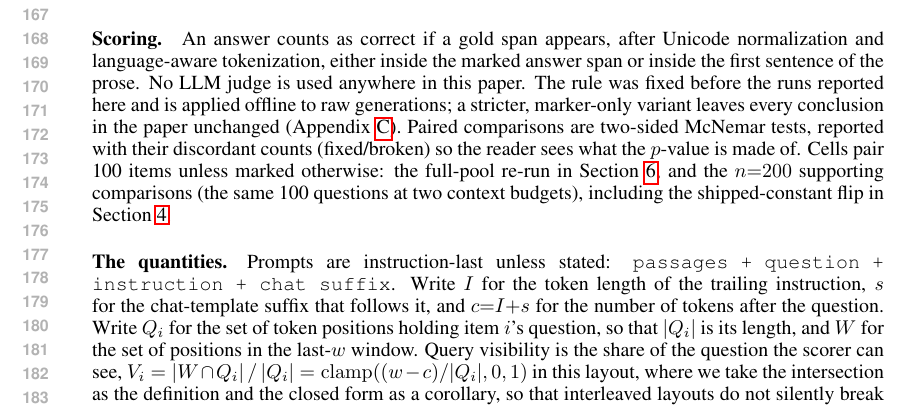
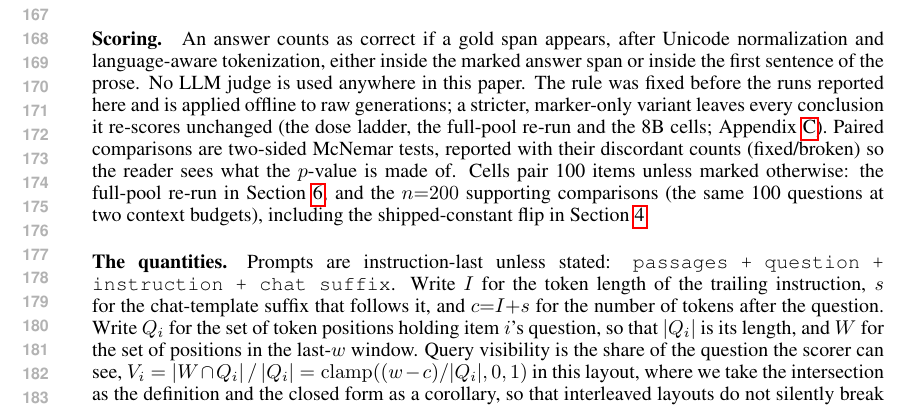
Before and after one commit to Anon2027ICLR/mlkv-iclr2027-supplementary, a LaTeX paper (paper/iclr2027/iclr2027_conference.tex): part of page 4 of 22, cut so that both start at the same text. Compiled offline with pdfLaTeX.

Commit message:
E10: app:r2's scope claim covers what it re-scored, not the whole paper
"A stricter marker-only variant leaves every conclusion in the paper
unchanged" claims more than the appendix does. app:r2 re-scores the dose
ladder, the full-pool re-run and the 8B cells; it does not re-score the
sweep, the pad grid, the schema tails or the transfer arm. The sentence now
names what it covers.

```diff
--- a/paper/iclr2027/iclr2027_conference.tex
+++ b/paper/iclr2027/iclr2027_conference.tex
@@ -266,8 +266,8 @@ normalization and language-aware tokenization, either inside the marked
 answer span or inside the first sentence of the prose. No LLM judge is
 used anywhere in this paper. The rule was fixed before the runs reported
 here and is applied offline to raw generations; a stricter, marker-only
-variant leaves every conclusion in the paper unchanged
-(Appendix~\ref{app:r2}). Paired comparisons are two-sided McNemar
+variant leaves every conclusion it re-scores unchanged (the dose ladder,
+the full-pool re-run and the 8B cells; Appendix~\ref{app:r2}). Paired comparisons are two-sided McNemar
 tests, reported with their discordant counts (fixed/broken) so the
 reader sees what the $p$-value is made of. Cells pair 100 items unless marked
 otherwise: the full-pool re-run in Section~\ref{sec:autowindow}, and the
```
Also changed, not shown: paper/iclr2027/iclr2027_conference.pdf.
